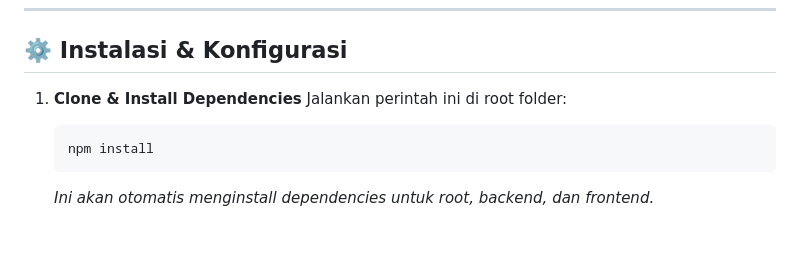
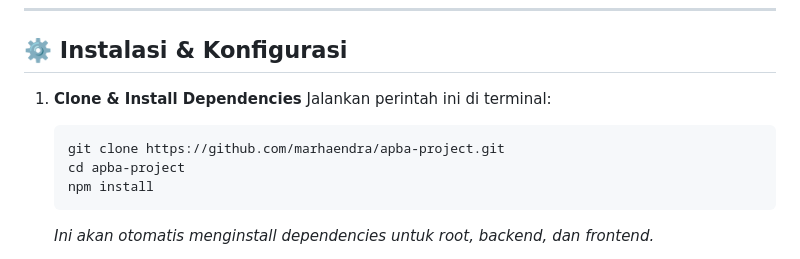
Before and after one commit to marhaendev/apba-project, a Markdown page: README.md, the part around the change. Drawn GitHub-style; blank space fills up the shorter version.

Commit message:
docs: add repository url to readme

````diff
--- a/README.md
+++ b/README.md
@@ -43,8 +43,10 @@ Aplikasi Fullstack modern yang dibangun untuk memenuhi persyaratan tes teknis, m
 ## ⚙️ Instalasi & Konfigurasi
 
 1.  **Clone & Install Dependencies**
-    Jalankan perintah ini di root folder:
+    Jalankan perintah ini di terminal:
     ```bash
+    git clone https://github.com/marhaendra/apba-project.git
+    cd apba-project
     npm install
     ```
     *Ini akan otomatis menginstall dependencies untuk root, backend, dan frontend.*
````
